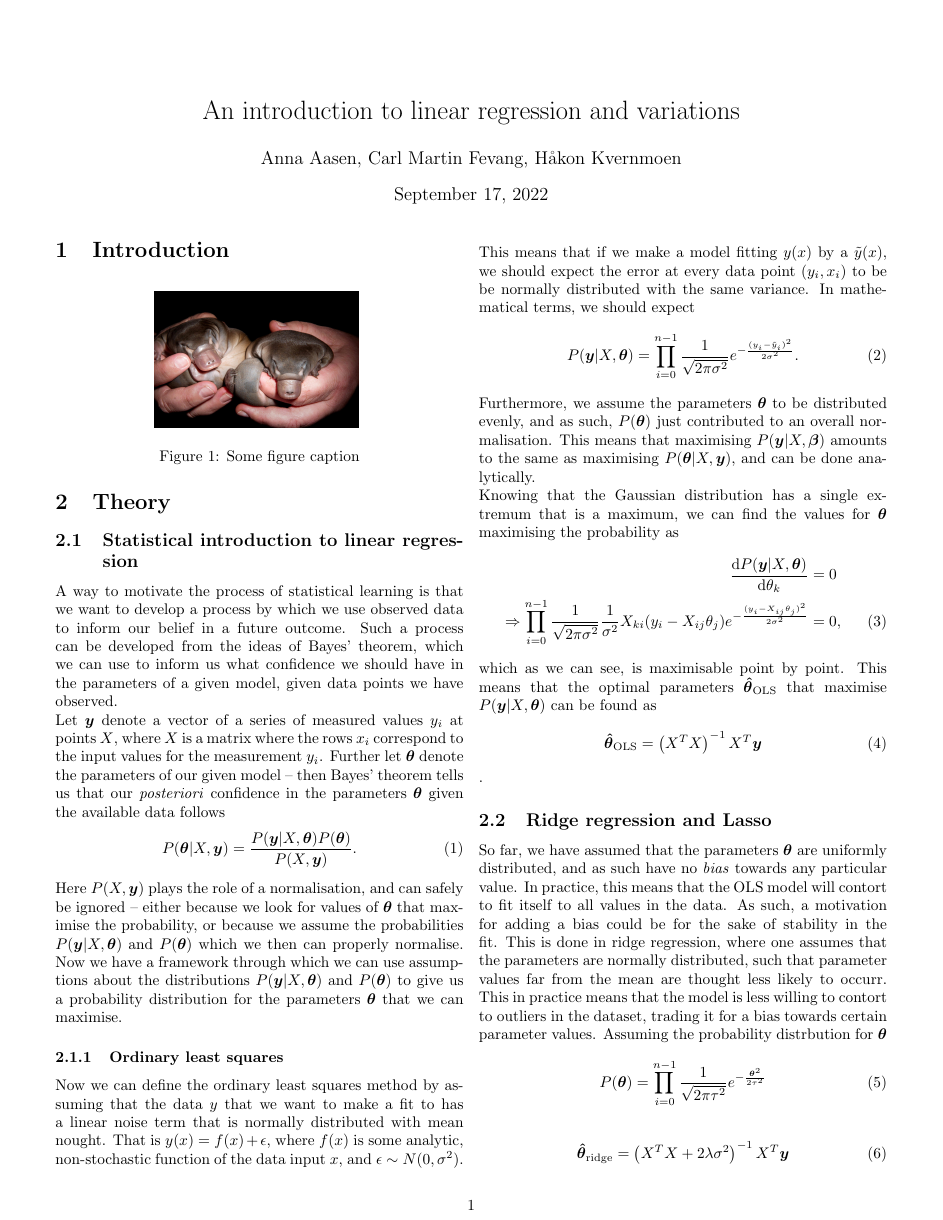
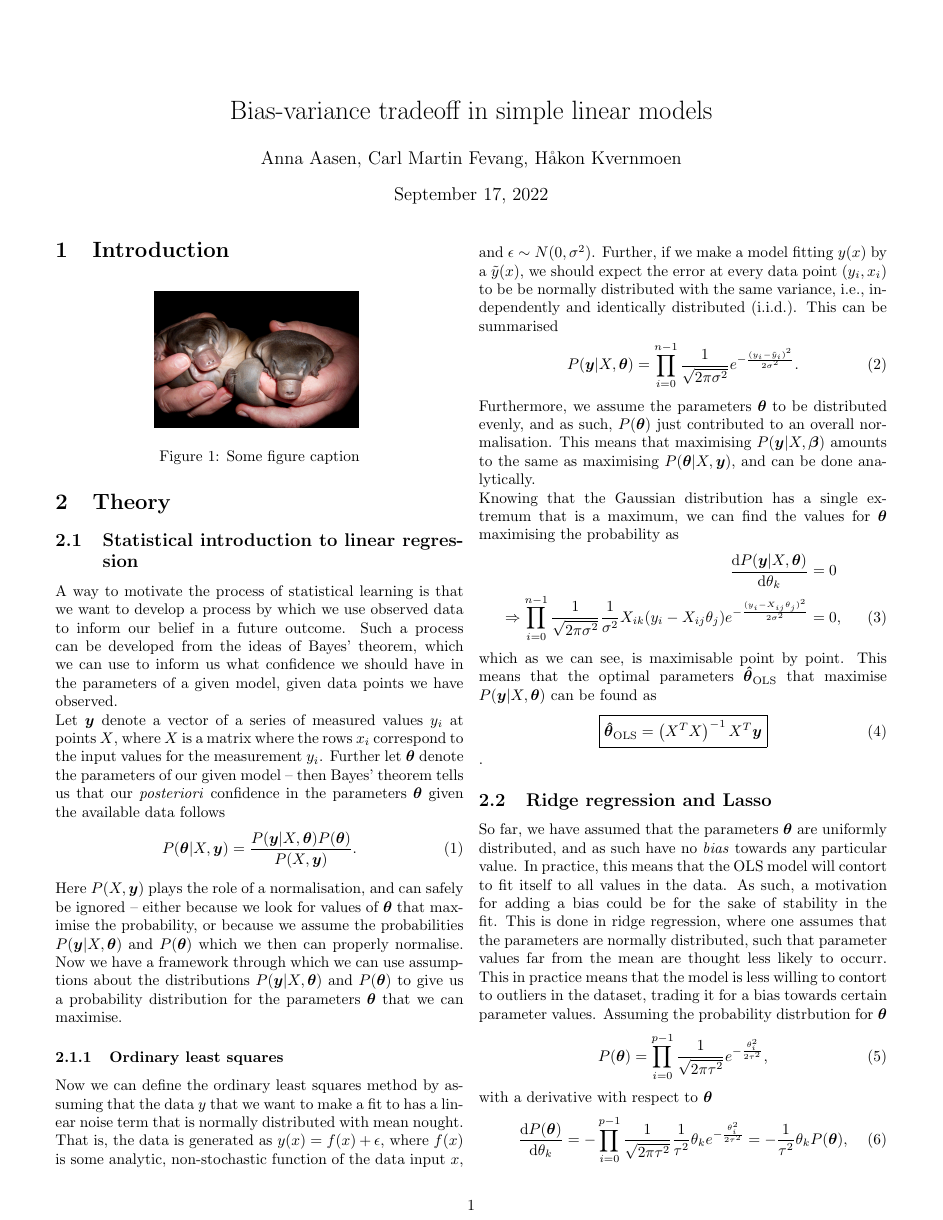
Before and after one commit to hkve/FYS-STK4155, a LaTeX document (Project1/tex/main.tex): page 1 of 2. Compiled offline with pdfLaTeX.

Commit message:
Finished writing theory on the linear methods (I think, ish). Feel free to revise if inspired.

```diff
--- a/Project1/tex/main.tex
+++ b/Project1/tex/main.tex
@@ -42,10 +42,12 @@
 \renewcommand{\expval}{\operatorname{\mathbb{E}}}
 \renewcommand{\var}{\operatorname{Var}}
 \DeclareMathOperator{\eye}{\mathbb{I}}
+\DeclareMathOperator{\sgn}{sgn}
 
 \newcommand{\betahat}{\hat{\beta}}
+\newcommand{\msub}[2]{\ensuremath{{#1}_\text{#2}}}
 
-\title{An introduction to linear regression and variations} % very much working title
+\title{Bias-variance tradeoff in simple linear models} % very much working title
 \author{Anna Aasen, Carl Martin Fevang, Håkon Kvernmoen}
 \date{\today}
 
@@ -71,7 +73,7 @@
         Here $P(X,\vec{y})$ plays the role of a normalisation, and can safely be ignored -- either because we look for values of $\vec{\theta}$ that maximise the probability, or because we assume the probabilities $P(\vec{y}|X,\vec{\theta})$ and $P(\vec{\theta})$ which we then can properly normalise. Now we have a framework through which we can use assumptions about the distributions $P(\vec{y}|X,\vec{\theta})$ and $P(\vec{\theta})$ to give us a probability distribution for the parameters $\vec{\theta}$ that we can maximise.
 
         \subsubsection{Ordinary least squares}
-            Now we can define the ordinary least squares method by assuming that the data $y$ that we want to make a fit to has a linear noise term that is normally distributed with mean nought. That is $y(x) = f(x) + \epsilon$, where $f(x)$ is some analytic, non-stochastic function of the data input $x$, and $\epsilon \sim N(0, \sigma^2)$. This means that if we make a model fitting $y(x)$ by a $\tilde{y}(x)$, we should expect the error at every data point $(y_i, x_i)$ to be be normally distributed with the same variance. In mathematical terms, we should expect
+            Now we can define the ordinary least squares method by assuming that the data $y$ that we want to make a fit to has a linear noise term that is normally distributed with mean nought. That is, the data is generated as $y(x) = f(x) + \epsilon$, where $f(x)$ is some analytic, non-stochastic function of the data input $x$, and $\epsilon \sim N(0, \sigma^2)$. Further, if we make a model fitting $y(x)$ by a $\tilde{y}(x)$, we should expect the error at every data point $(y_i, x_i)$ to be be normally distributed with the same variance, i.e., independently and identically distributed (i.i.d.). This can be summarised
             \begin{align}
                 P(\vec{y}|X, \vec{\theta}) = \prod_{i=0}^{n-1} \frac{1}{\sqrt{2\pi\sigma^2}} \exp{-\frac{{(y_i-\tilde{y}_i)}^2}{2\sigma^2}}.
             \end{align}
@@ -80,16 +82,27 @@
             Knowing that the Gaussian distribution has a single extremum that is a maximum, we can find the values for $\vec{\theta}$ maximising the probability as
             \begin{align} \nonumber
                 \d[\theta_k]{P(\vec{y}|X,\vec{\theta})} &= 0 \\
-                \Rightarrow \prod_{i=0}^{n-1} \frac{1}{\sqrt{2\pi\sigma^2}} \frac{1}{\sigma^2} X_{ki}(y_i-X_{ij}\theta_j) \exp{-\frac{{(y_i - X_{ij}\theta_j)}^2}{2\sigma^2}} &= 0,
+                \Rightarrow \prod_{i=0}^{n-1} \frac{1}{\sqrt{2\pi\sigma^2}} \frac{1}{\sigma^2} X_{ik}(y_i-X_{ij}\theta_j) \exp{-\frac{{(y_i - X_{ij}\theta_j)}^2}{2\sigma^2}} &= 0,
             \end{align}
-            which as we can see, is maximisable point by point. This means that the optimal parameters $\vec{\hat{\theta}}_\text{OLS}$ that maximise $P(\vec{y}|X, \vec{\theta})$ can be found as
+            which as we can see, is maximisable point by point. This means that the optimal parameters $\msub{\vec{\hat{\theta}}}{OLS}$ that maximise $P(\vec{y}|X, \vec{\theta})$ can be found as
             \begin{align}
-                \vec{\hat{\theta}}_\text{OLS} = \pclosed{X^TX}^{-1} X^T \vec{y}
+                \boxed{
+                \msub{\vec{\hat{\theta}}}{OLS} = \pclosed{X^TX}^{-1} X^T \vec{y}
+                }
             \end{align}.
 
 
         \subsection{Ridge regression and Lasso}
             So far, we have assumed that the parameters $\vec{\theta}$ are uniformly distributed, and as such have no \textit{bias} towards any particular value. In practice, this means that the OLS model will contort to fit itself to all values in the data. As such, a motivation for adding a bias could be for the sake of stability in the fit. This is done in ridge regression, where one assumes that the parameters are normally distributed, such that parameter values far from the mean are thought less likely to occurr. This in practice means that the model is less willing to contort to outliers in the dataset, trading it for a bias towards certain parameter values. Assuming the probability distrbution for $\vec{\theta}$
             \begin{align}
-                P(\vec{\theta}) = \prod_{i=0}^{n-1} \frac{1}{\sqrt{2\pi\tau^2}} \exp{-\frac{\vec{\theta}^2}{2\tau^2}}
+                P(\vec{\theta}) = \prod_{i=0}^{p-1} \frac{1}{\sqrt{2\pi\tau^2}} \exp{-\frac{\theta_i^2}{2\tau^2}},
             \end{align}
+            with a derivative with respect to $\vec{\theta}$
+            \begin{align}
+                \d[\theta_k]{P(\vec{\theta})} = -\prod_{i=0}^{p-1} \frac{1}{\sqrt{2\pi\tau^2}} \frac{1}{\tau^2} \theta_k \exp{-\frac{\theta_i^2}{2\tau^2}} = -\frac{1}{\tau^2} \theta_k P(\vec{\theta}),
+            \end{align}
+            the condition for maximising $P(\vec{\theta}|X, \vec{y})$ becomes
+            \begin{align} \nonumber
+                \d[\vec{\theta}]{P(\vec{y}|X, \vec{\theta})} P(\vec{\theta}) + P(\vec{y}|X, \vec{\theta}) \d[\vec{\theta}]{P(\vec{\theta})} &= 0 \\
+                \pclosed{ \frac{1}{\sigma^2} X^T(\vec{y}-X\vec{\theta}) - \frac{1}{\tau^2} \vec{\theta} } P(\vec{y}|X,\vec{\theta}) P(\vec{\theta}) &= 0.
+            \end{align}
@@ -97,2 +118 @@
             \begin{align}
-                \vec{\hat{\theta}}_\text{ridge} = \pclosed{X^TX + 2\lambda \sigma^2}^{-1} X^T\vec{y}
```
Also changed, not shown: Project1/tex/main.tex (34 more changed lines).
